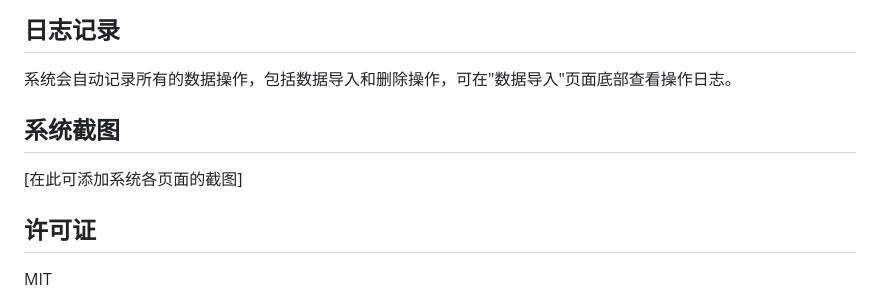
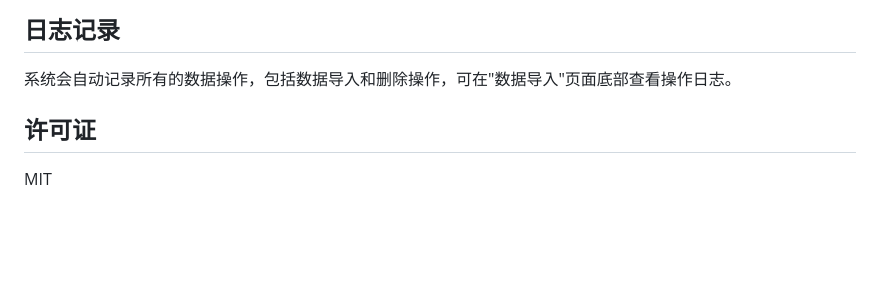
Before and after one commit to Data-Loop/FitViz-, a Markdown page: README.md, the part around the change. Drawn GitHub-style; blank space fills up the shorter version.

```diff
--- a/README.md
+++ b/README.md
@@ -123,9 +123,6 @@ http://localhost:3000
 
 系统会自动记录所有的数据操作，包括数据导入和删除操作，可在"数据导入"页面底部查看操作日志。
 
-## 系统截图
-
-[在此可添加系统各页面的截图]
 
 ## 许可证
 
```
